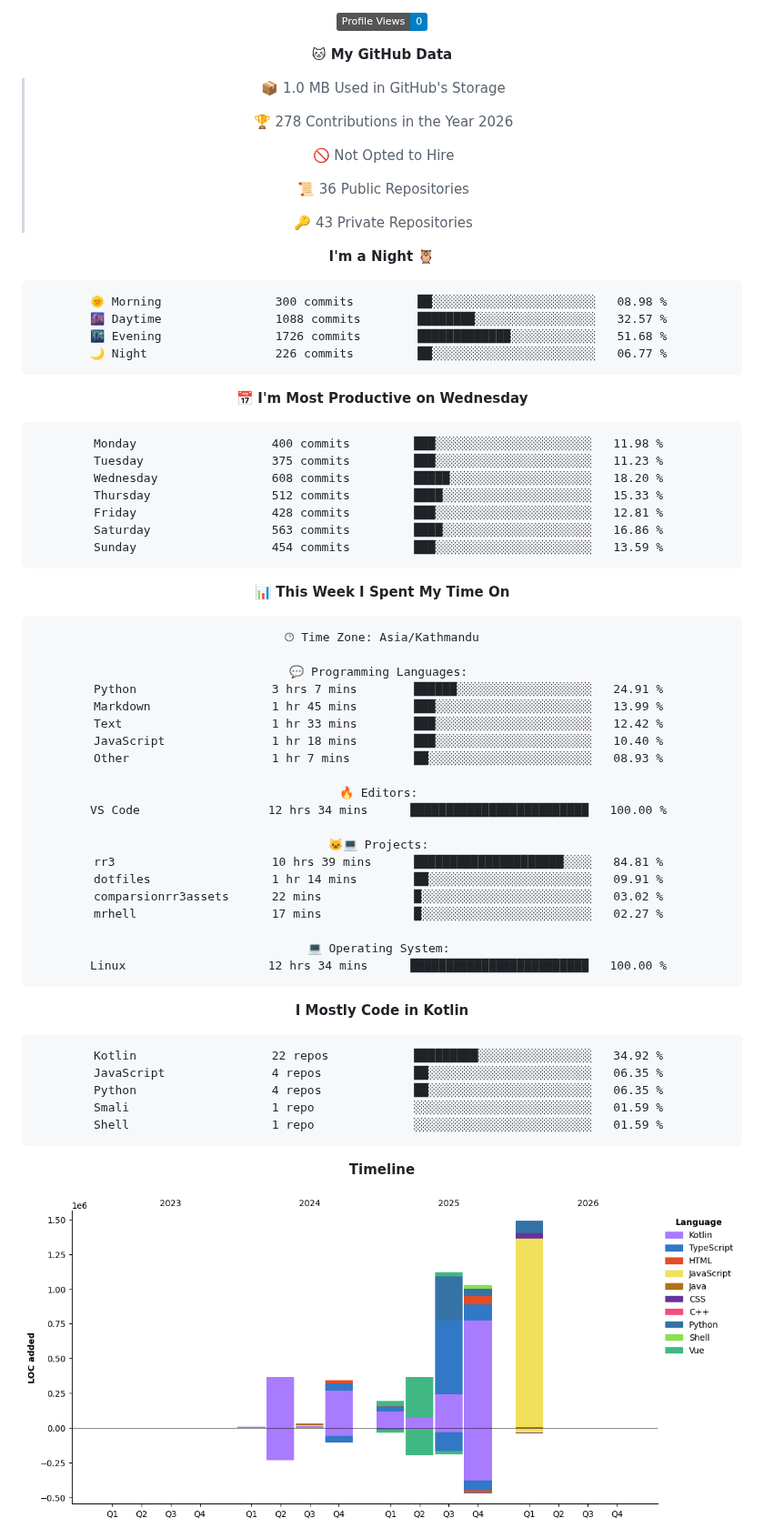
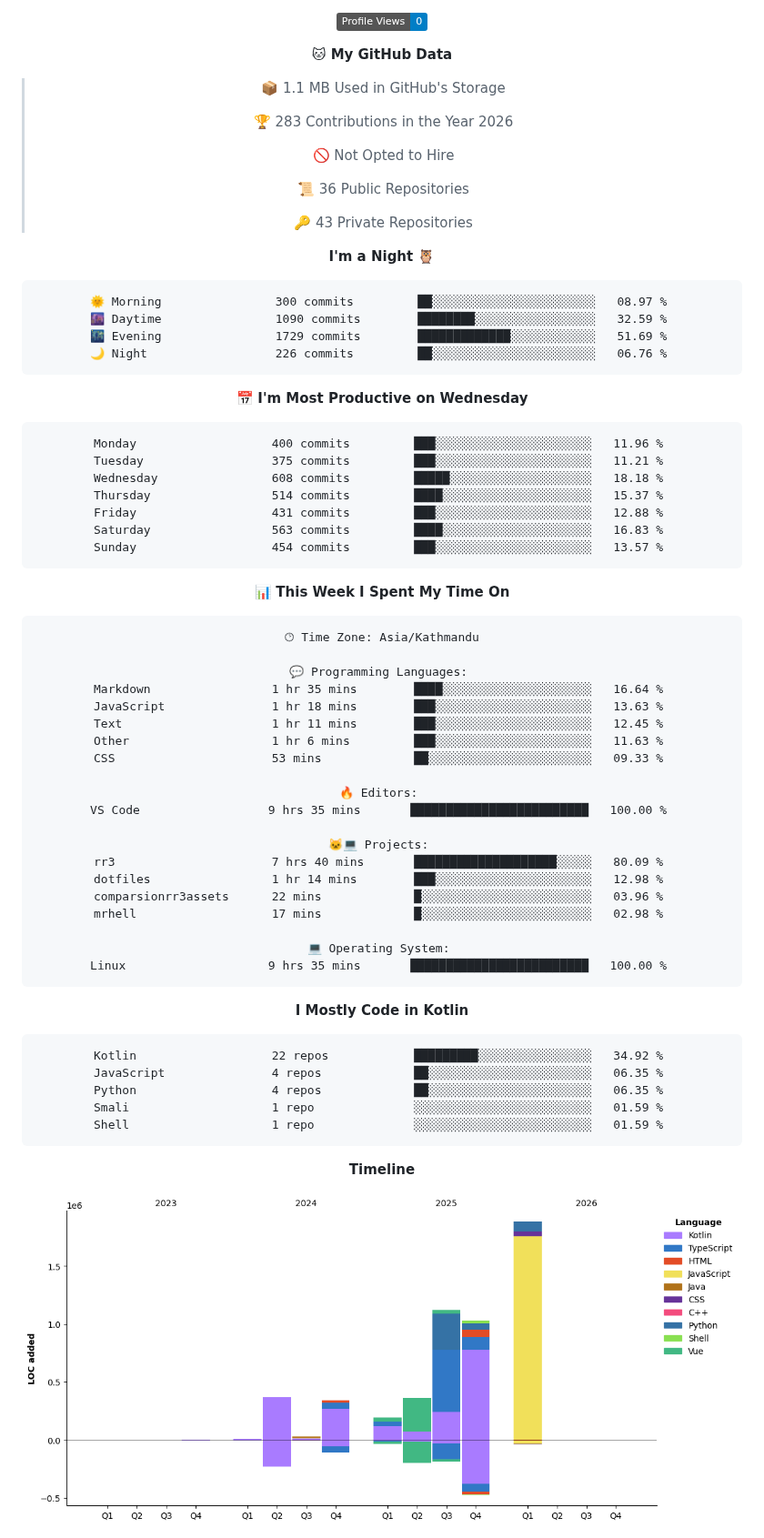
Before and after one commit to gauravyad69/gauravyad69, a Markdown page: README.md, the part around one of its changes. Shown at 91% size. GitHub-like rendering; pictures changed too: assets/bar_graph.png; badges without logos.

Commit message:
Updated with Dev Metrics

````diff
--- a/README.md
+++ b/README.md
@@ -91,9 +91,9 @@
 
 **🐱 My GitHub Data**
 
-> 📦 1.0 MB Used in GitHub's Storage
+> 📦 1.1 MB Used in GitHub's Storage
  >
-> 🏆 278 Contributions in the Year 2026
+> 🏆 283 Contributions in the Year 2026
  >
 > 🚫 Not Opted to Hire
  >
@@ -104,21 +104,21 @@
 **I'm a Night 🦉**
 
 ```text
-🌞 Morning                300 commits         ██░░░░░░░░░░░░░░░░░░░░░░░   08.98 %
-🌆 Daytime                1088 commits        ████████░░░░░░░░░░░░░░░░░   32.57 %
-🌃 Evening                1726 commits        █████████████░░░░░░░░░░░░   51.68 %
-🌙 Night                  226 commits         ██░░░░░░░░░░░░░░░░░░░░░░░   06.77 %
+🌞 Morning                300 commits         ██░░░░░░░░░░░░░░░░░░░░░░░   08.97 %
+🌆 Daytime                1090 commits        ████████░░░░░░░░░░░░░░░░░   32.59 %
+🌃 Evening                1729 commits        █████████████░░░░░░░░░░░░   51.69 %
+🌙 Night                  226 commits         ██░░░░░░░░░░░░░░░░░░░░░░░   06.76 %
 ```
 📅 **I'm Most Productive on Wednesday**
 
 ```text
-Monday                   400 commits         ███░░░░░░░░░░░░░░░░░░░░░░   11.98 %
-Tuesday                  375 commits         ███░░░░░░░░░░░░░░░░░░░░░░   11.23 %
-Wednesday                608 commits         █████░░░░░░░░░░░░░░░░░░░░   18.20 %
-Thursday                 512 commits         ████░░░░░░░░░░░░░░░░░░░░░   15.33 %
-Friday                   428 commits         ███░░░░░░░░░░░░░░░░░░░░░░   12.81 %
-Saturday                 563 commits         ████░░░░░░░░░░░░░░░░░░░░░   16.86 %
-Sunday                   454 commits         ███░░░░░░░░░░░░░░░░░░░░░░   13.59 %
+Monday                   400 commits         ███░░░░░░░░░░░░░░░░░░░░░░   11.96 %
+Tuesday                  375 commits         ███░░░░░░░░░░░░░░░░░░░░░░   11.21 %
+Wednesday                608 commits         █████░░░░░░░░░░░░░░░░░░░░   18.18 %
+Thursday                 514 commits         ████░░░░░░░░░░░░░░░░░░░░░   15.37 %
+Friday                   431 commits         ███░░░░░░░░░░░░░░░░░░░░░░   12.88 %
+Saturday                 563 commits         ████░░░░░░░░░░░░░░░░░░░░░   16.83 %
+Sunday                   454 commits         ███░░░░░░░░░░░░░░░░░░░░░░   13.57 %
 ```
 
 
@@ -128,23 +128,23 @@ Sunday                   454 commits         ███░░░░░░░░
 🕑︎ Time Zone: Asia/Kathmandu
 
 💬 Programming Languages:
-Python                   3 hrs 7 mins        ██████░░░░░░░░░░░░░░░░░░░   24.91 %
-Markdown                 1 hr 45 mins        ███░░░░░░░░░░░░░░░░░░░░░░   13.99 %
-Text                     1 hr 33 mins        ███░░░░░░░░░░░░░░░░░░░░░░   12.42 %
-JavaScript               1 hr 18 mins        ███░░░░░░░░░░░░░░░░░░░░░░   10.40 %
-Other                    1 hr 7 mins         ██░░░░░░░░░░░░░░░░░░░░░░░   08.93 %
+Markdown                 1 hr 35 mins        ████░░░░░░░░░░░░░░░░░░░░░   16.64 %
+JavaScript               1 hr 18 mins        ███░░░░░░░░░░░░░░░░░░░░░░   13.63 %
+Text                     1 hr 11 mins        ███░░░░░░░░░░░░░░░░░░░░░░   12.45 %
+Other                    1 hr 6 mins         ███░░░░░░░░░░░░░░░░░░░░░░   11.63 %
+CSS                      53 mins             ██░░░░░░░░░░░░░░░░░░░░░░░   09.33 %
 
 🔥 Editors:
-VS Code                  12 hrs 34 mins      █████████████████████████   100.00 %
+VS Code                  9 hrs 35 mins       █████████████████████████   100.00 %
 
 🐱‍💻 Projects:
-rr3                      10 hrs 39 mins      █████████████████████░░░░   84.81 %
-dotfiles                 1 hr 14 mins        ██░░░░░░░░░░░░░░░░░░░░░░░   09.91 %
-comparsionrr3assets      22 mins             █░░░░░░░░░░░░░░░░░░░░░░░░   03.02 %
-mrhell                   17 mins             █░░░░░░░░░░░░░░░░░░░░░░░░   02.27 %
+rr3                      7 hrs 40 mins       ████████████████████░░░░░   80.09 %
+dotfiles                 1 hr 14 mins        ███░░░░░░░░░░░░░░░░░░░░░░   12.98 %
+comparsionrr3assets      22 mins             █░░░░░░░░░░░░░░░░░░░░░░░░   03.96 %
+mrhell                   17 mins             █░░░░░░░░░░░░░░░░░░░░░░░░   02.98 %
 
 💻 Operating System:
-Linux                    12 hrs 34 mins      █████████████████████████   100.00 %
+Linux                    9 hrs 35 mins       █████████████████████████   100.00 %
 ```
 
 **I Mostly Code in Kotlin**
````
Also changed, not shown: other parts of README.md (+2 -2 lines).
